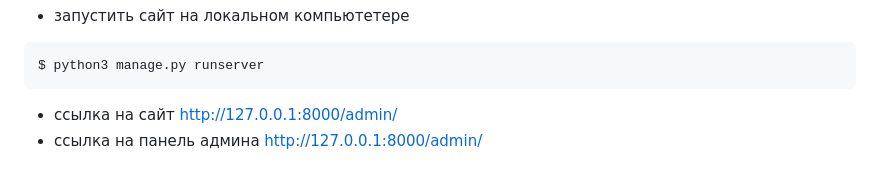
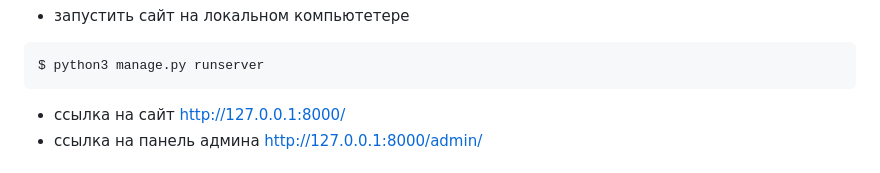
Before and after one commit to Tren-123/where_to_go, a Markdown page: README.md, the part around the change. Rendered like a GitHub page.

````diff
--- a/README.md
+++ b/README.md
@@ -37,7 +37,7 @@ $ python3 manage.py createsuperuser
 ```
 $ python3 manage.py runserver
 ```
-- ссылка на сайт http://127.0.0.1:8000/admin/
+- ссылка на сайт http://127.0.0.1:8000/
 - ссылка на панель админа http://127.0.0.1:8000/admin/
 
 ## Переменные окружения и пример json файла с контентом для сайта
````
